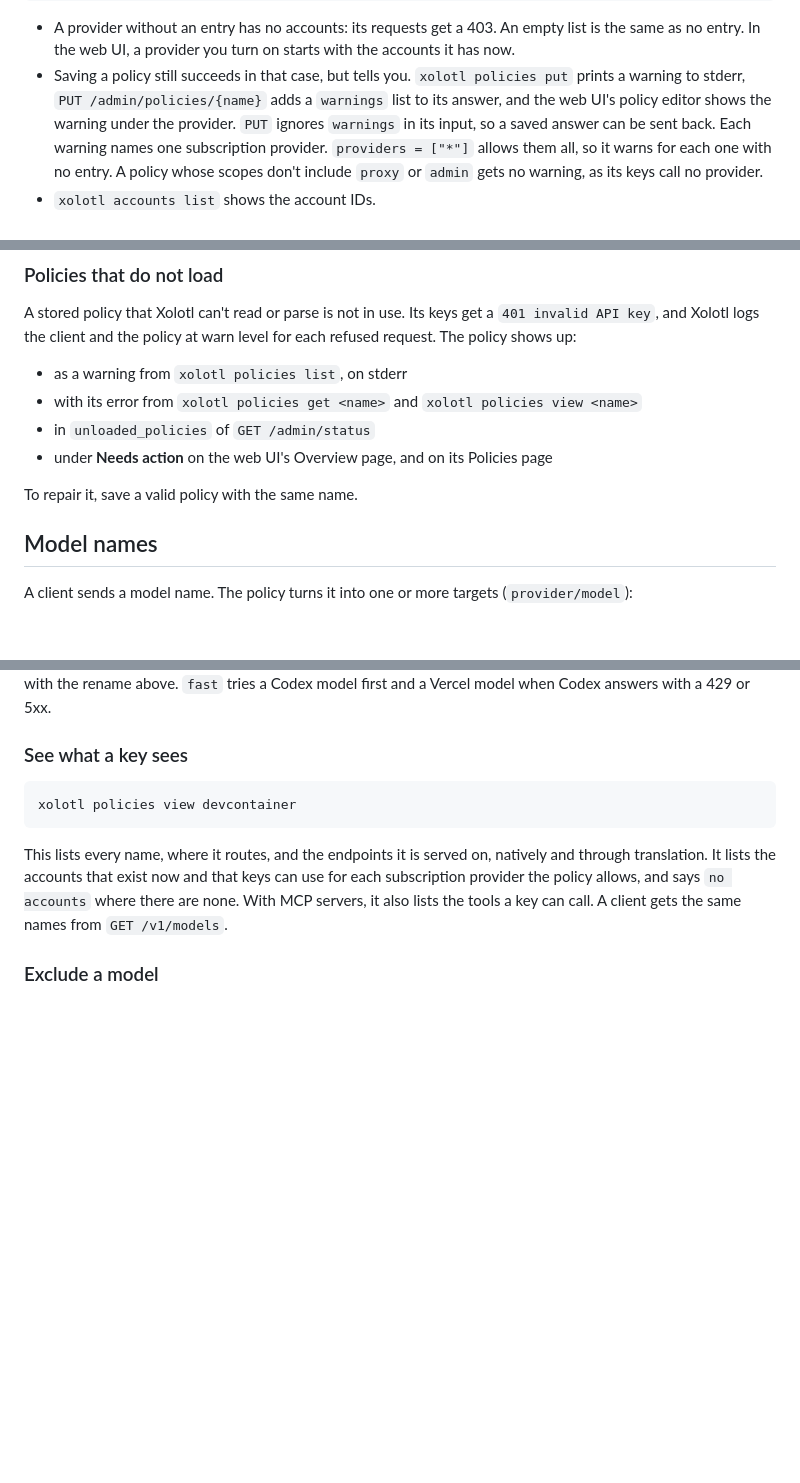
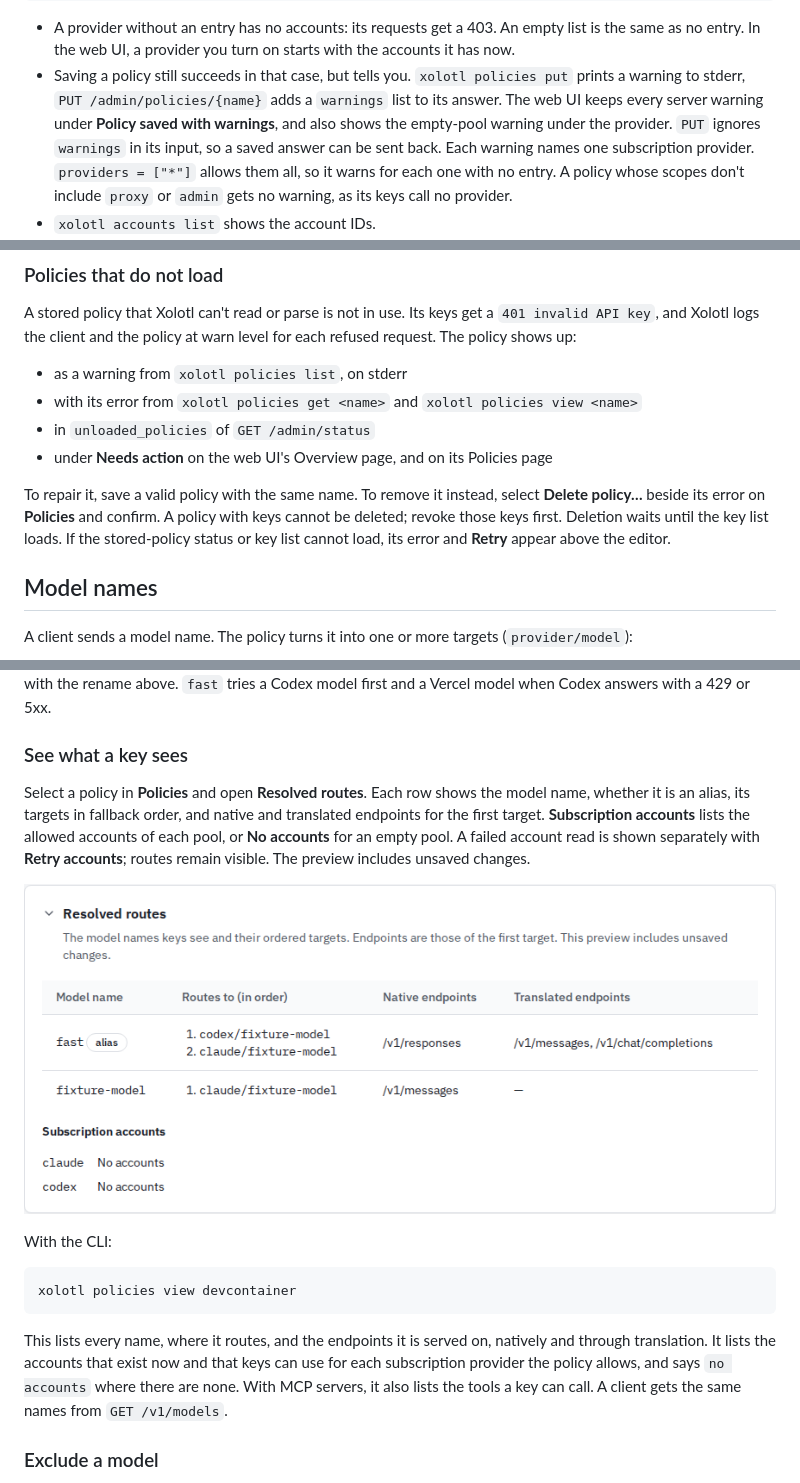
Before and after one commit to wyrd-company/xolotl, a Markdown page: docs/user/policies-and-keys.md, 3 parts joined by grey strips. Drawn GitHub-style; pictures changed too: docs/user/assets/policy-routes.png (added); blank space fills up the shorter version.

````diff
--- a/docs/user/policies-and-keys.md
+++ b/docs/user/policies-and-keys.md
@@ -141,7 +141,8 @@ claude = ["*"]                                    # every account, also new ones
   with the accounts it has now.
 - Saving a policy still succeeds in that case, but tells you. `xolotl policies put`
   prints a warning to stderr, `PUT /admin/policies/{name}` adds a `warnings` list
-  to its answer, and the web UI's policy editor shows the warning under the
+  to its answer. The web UI keeps every server warning under **Policy saved
+  with warnings**, and also shows the empty-pool warning under the
   provider. `PUT` ignores `warnings` in its input, so a saved answer can be sent
   back. Each warning names one subscription provider. `providers = ["*"]`
   allows them all, so it warns for each one with no entry. A policy whose scopes
@@ -197,7 +198,11 @@ for each refused request. The policy shows up:
 - in `unloaded_policies` of `GET /admin/status`
 - under **Needs action** on the web UI's Overview page, and on its Policies page
 
-To repair it, save a valid policy with the same name.
+To repair it, save a valid policy with the same name. To remove it instead, select
+**Delete policy…** beside its error on **Policies** and confirm. A policy with
+keys cannot be deleted; revoke those keys first. Deletion waits until the key
+list loads. If the stored-policy status or key list cannot load, its error and
+**Retry** appear above the editor.
 
 ## Model names
 
@@ -234,6 +239,17 @@ is still `opencode-go/claude-haiku-5-5`, or `haiku-go` with the rename above.
 429 or 5xx.
 
 ### See what a key sees
+
+Select a policy in **Policies** and open **Resolved routes**. Each row shows the
+model name, whether it is an alias, its targets in fallback order, and native
+and translated endpoints for the first target. **Subscription accounts** lists
+the allowed accounts of each pool, or **No accounts** for an empty pool. A failed
+account read is shown separately with **Retry accounts**; routes remain visible.
+The preview includes unsaved changes.
+
+![Resolved policy routes show an alias with ordered fallback targets, native and translated endpoints, and empty subscription pools](assets/policy-routes.png)
+
+With the CLI:
 
 ```sh
 xolotl policies view devcontainer
````
Also changed, not shown: docs/design/web-ui.md (+5 -5 lines), docs/user/web-ui.md (+7 -0 lines), 4 other files.
